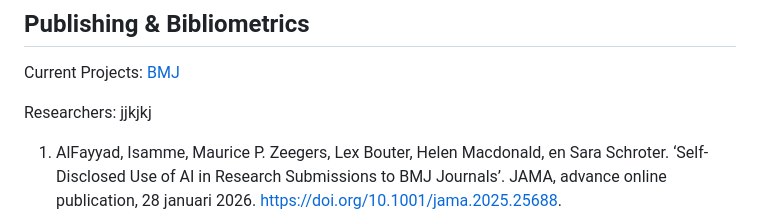
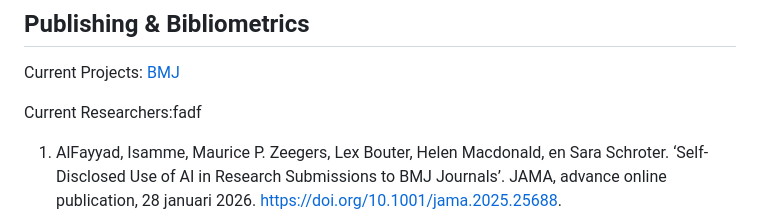
Before and after one commit to mauricezeegers/meta-research, a Markdown page: README.md, the part around the change. Rendered like a GitHub page.

```diff
--- a/README.md
+++ b/README.md
@@ -11,7 +11,8 @@ Our work is structured across the following domains:
 ## Publishing & Bibliometrics
 Current Projects: [BMJ](https://www.bmj.com/about-bmj/evidence-based-publishing)
 
-Researchers: jjkjkj
+Current Researchers:fadf
+
 1.	AlFayyad, Isamme, Maurice P. Zeegers, Lex Bouter, Helen Macdonald, en Sara Schroter. ‘Self-Disclosed Use of AI in Research Submissions to BMJ Journals’. JAMA, advance online publication, 28 januari 2026. https://doi.org/10.1001/jama.2025.25688.
 2.	Rethlefsen, Melissa L., Sara Schroter, Lex M. Bouter, e.a. ‘Improving Peer Review of Systematic Reviews and Related Review Types by Involving Librarians and Information Specialists as Methodological Peer Reviewers: A Randomised Controlled Trial’. BMJ Evidence-Based Medicine, 11 maart 2025, bmjebm-2024-113527. https://doi.org/10.1136/bmjebm-2024-113527.
 3.	Urlings, Miriam J. E., Bram Duyx, Gerard M. H. Swaen, Lex M. Bouter, en Maurice P. Zeegers. ‘Citation Bias and Other Determinants of Citation in Biomedical Research: Findings from Six Citation Networks’. Journal of Clinical Epidemiology 132 (april 2021): 71-78. https://doi.org/10.1016/j.jclinepi.2020.11.019.
```
